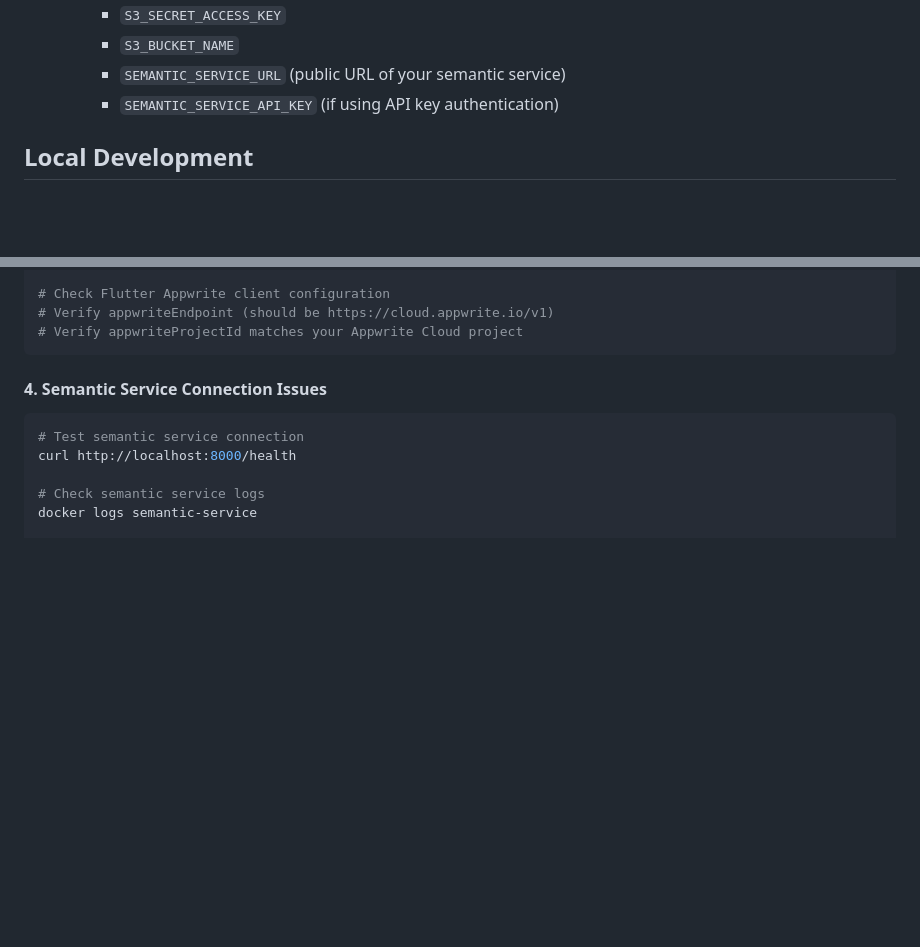
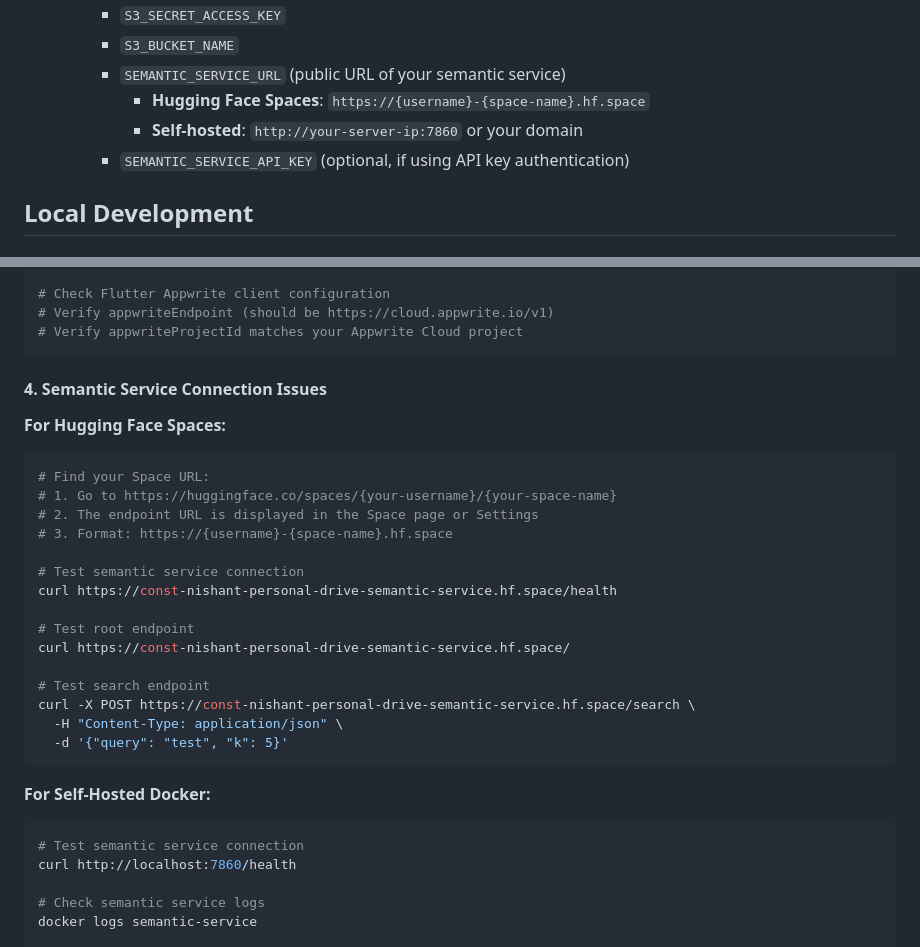
Before and after one commit to const-nishant/personal-drive, a Markdown page: DEPLOYMENT.md, 2 parts joined by grey strips. GitHub-like rendering; blank space fills up the shorter version.

````diff
--- a/DEPLOYMENT.md
+++ b/DEPLOYMENT.md
@@ -140,7 +141,9 @@ In Appwrite Cloud Console, configure:
      - `S3_SECRET_ACCESS_KEY`
      - `S3_BUCKET_NAME`
      - `SEMANTIC_SERVICE_URL` (public URL of your semantic service)
-     - `SEMANTIC_SERVICE_API_KEY` (if using API key authentication)
+       - **Hugging Face Spaces**: `https://{username}-{space-name}.hf.space`
+       - **Self-hosted**: `http://your-server-ip:7860` or your domain
+     - `SEMANTIC_SERVICE_API_KEY` (optional, if using API key authentication)
 
 ## Local Development
 
@@ -495,9 +531,29 @@ curl -H "X-Appwrite-Key: $APPWRITE_API_KEY" \
 
 #### 4. Semantic Service Connection Issues
 
+**For Hugging Face Spaces:**
+```bash
+# Find your Space URL:
+# 1. Go to https://huggingface.co/spaces/{your-username}/{your-space-name}
+# 2. The endpoint URL is displayed in the Space page or Settings
+# 3. Format: https://{username}-{space-name}.hf.space
+
+# Test semantic service connection
+curl https://const-nishant-personal-drive-semantic-service.hf.space/health
+
+# Test root endpoint
+curl https://const-nishant-personal-drive-semantic-service.hf.space/
+
+# Test search endpoint
+curl -X POST https://const-nishant-personal-drive-semantic-service.hf.space/search \
+  -H "Content-Type: application/json" \
+  -d '{"query": "test", "k": 5}'
+```
+
+**For Self-Hosted Docker:**
 ```bash
 # Test semantic service connection
-curl http://localhost:8000/health
+curl http://localhost:7860/health
 
 # Check semantic service logs
 docker logs semantic-service
````
Also changed, not shown: other parts of DEPLOYMENT.md (+38 -4 lines).
